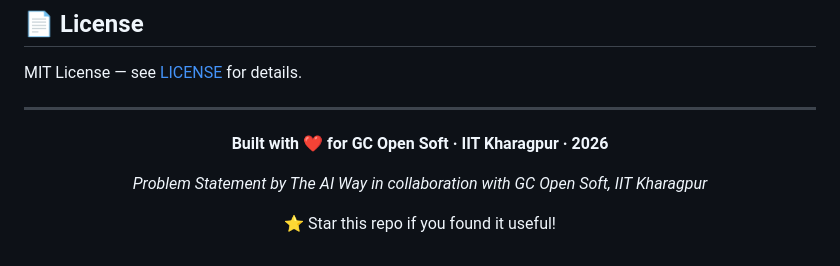
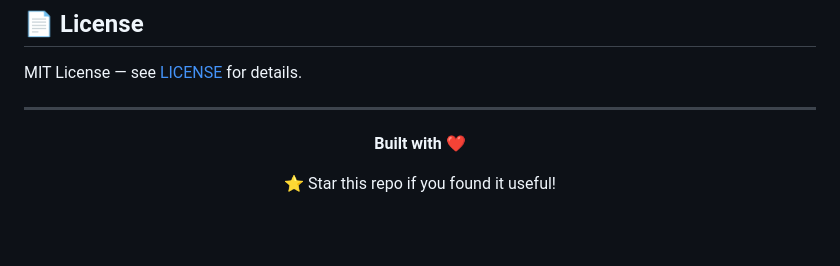
Before and after one commit to DeveloperVishal004/shopNow-voice-agent, a Markdown page: README.md, the part around the change. Drawn GitHub-style; blank space fills up the shorter version.

```diff
--- a/README.md
+++ b/README.md
@@ -506,9 +506,7 @@ MIT License — see [LICENSE](LICENSE) for details.
 
 <div align="center">
 
-**Built with ❤️ for GC Open Soft · IIT Kharagpur · 2026**
-
-*Problem Statement by The AI Way in collaboration with GC Open Soft, IIT Kharagpur*
+**Built with ❤️**
 
 ⭐ Star this repo if you found it useful!
 
```
